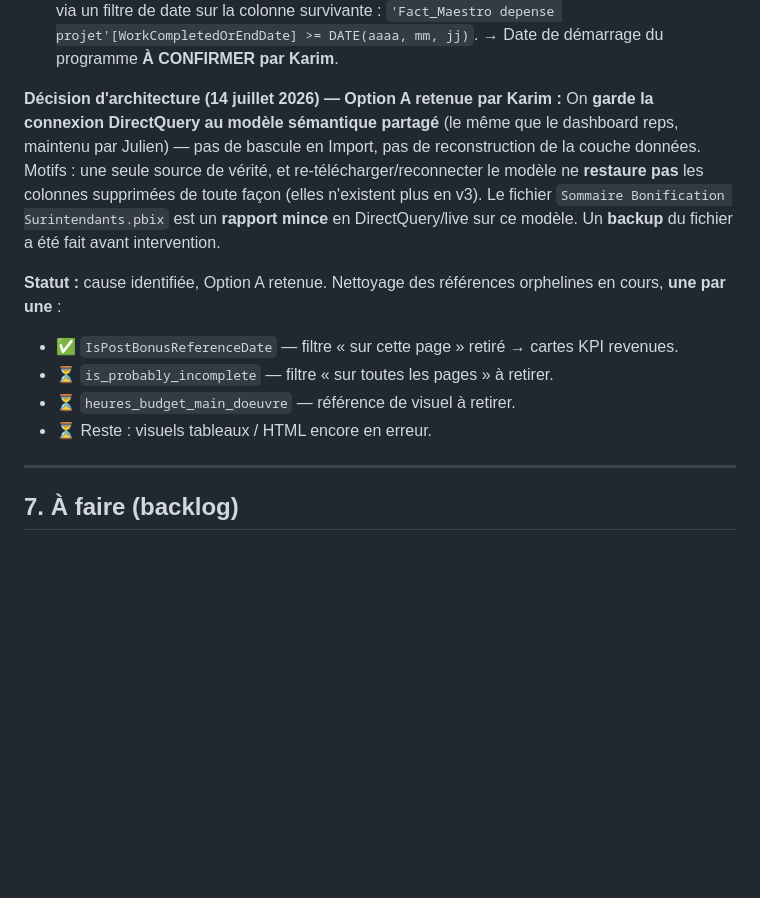
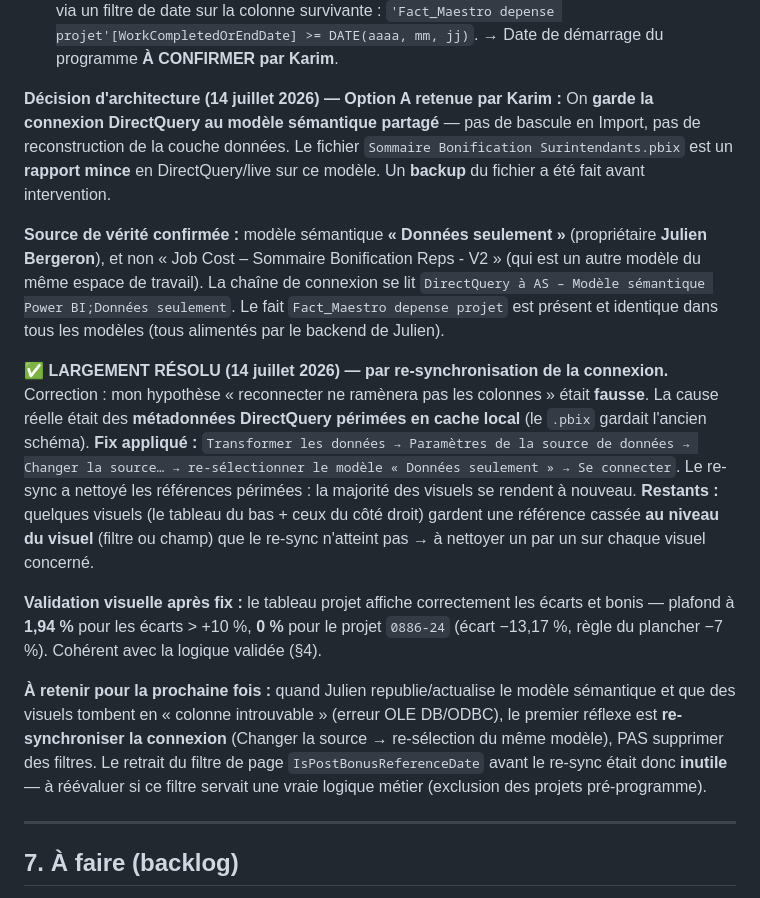
Before and after one commit to kchaouche17/billing-app, a Markdown page: bisson-expert/surintendants-bonus/README.md, the part around the change. Rendered like a GitHub page; blank space fills up the shorter version.

Commit message:
Bug #2: largement resolu par re-sync connexion au modele 'Donnees seulement' (Julien)
Vraie cause: metadonnees DirectQuery perimees en cache local. Reste quelques
visuels avec reference cassee au niveau visuel, a nettoyer un par un.

Co-Authored-By: Claude Opus 4.8 <noreply@anthropic.com>
Claude-Session: https://claude.ai/code/session_01D2UQ8QaPQjwrZ8Vzg6DoPw

```diff
--- a/bisson-expert/surintendants-bonus/README.md
+++ b/bisson-expert/surintendants-bonus/README.md
@@ -366,19 +366,38 @@ colonnes cœur du boni ont survécu au v3** (`total_facture_sans_taxe`, `marge`,
    → Date de démarrage du programme **À CONFIRMER par Karim**.
 
 **Décision d'architecture (14 juillet 2026) — Option A retenue par Karim :**
-On **garde la connexion DirectQuery au modèle sémantique partagé** (le même que le
-dashboard reps, maintenu par Julien) — pas de bascule en Import, pas de reconstruction
-de la couche données. Motifs : une seule source de vérité, et re-télécharger/reconnecter
-le modèle ne **restaure pas** les colonnes supprimées de toute façon (elles n'existent
-plus en v3). Le fichier `Sommaire Bonification Surintendants.pbix` est un **rapport mince**
-en DirectQuery/live sur ce modèle. Un **backup** du fichier a été fait avant intervention.
+On **garde la connexion DirectQuery au modèle sémantique partagé** — pas de bascule en
+Import, pas de reconstruction de la couche données. Le fichier
+`Sommaire Bonification Surintendants.pbix` est un **rapport mince** en DirectQuery/live sur
+ce modèle. Un **backup** du fichier a été fait avant intervention.
 
-**Statut :** cause identifiée, Option A retenue. Nettoyage des références orphelines en
-cours, **une par une** :
-- ✅ `IsPostBonusReferenceDate` — filtre « sur cette page » retiré → cartes KPI revenues.
-- ⏳ `is_probably_incomplete` — filtre « sur toutes les pages » à retirer.
-- ⏳ `heures_budget_main_doeuvre` — référence de visuel à retirer.
-- ⏳ Reste : visuels tableaux / HTML encore en erreur.
+**Source de vérité confirmée :** modèle sémantique **« Données seulement »** (propriétaire
+**Julien Bergeron**), et non « Job Cost – Sommaire Bonification Reps - V2 » (qui est un
+autre modèle du même espace de travail). La chaîne de connexion se lit
+`DirectQuery à AS – Modèle sémantique Power BI;Données seulement`. Le fait
+`Fact_Maestro depense projet` est présent et identique dans tous les modèles (tous
+alimentés par le backend de Julien).
+
+**✅ LARGEMENT RÉSOLU (14 juillet 2026) — par re-synchronisation de la connexion.**
+Correction : mon hypothèse « reconnecter ne ramènera pas les colonnes » était **fausse**.
+La cause réelle était des **métadonnées DirectQuery périmées en cache local** (le `.pbix`
+gardait l'ancien schéma). **Fix appliqué :** `Transformer les données → Paramètres de la
+source de données → Changer la source… → re-sélectionner le modèle « Données seulement » →
+Se connecter`. Le re-sync a nettoyé les références périmées : la majorité des visuels se
+rendent à nouveau. **Restants :** quelques visuels (le tableau du bas + ceux du côté droit)
+gardent une référence cassée **au niveau du visuel** (filtre ou champ) que le re-sync
+n'atteint pas → à nettoyer un par un sur chaque visuel concerné.
+
+**Validation visuelle après fix :** le tableau projet affiche correctement les écarts et
+bonis — plafond à **1,94 %** pour les écarts > +10 %, **0 %** pour le projet `0886-24`
+(écart −13,17 %, règle du plancher −7 %). Cohérent avec la logique validée (§4).
+
+**À retenir pour la prochaine fois :** quand Julien republie/actualise le modèle
+sémantique et que des visuels tombent en « colonne introuvable » (erreur OLE DB/ODBC),
+le premier réflexe est **re-synchroniser la connexion** (Changer la source → re-sélection
+du même modèle), PAS supprimer des filtres. Le retrait du filtre de page
+`IsPostBonusReferenceDate` avant le re-sync était donc **inutile** — à réévaluer si ce
+filtre servait une vraie logique métier (exclusion des projets pré-programme).
 
 ---
 
```
